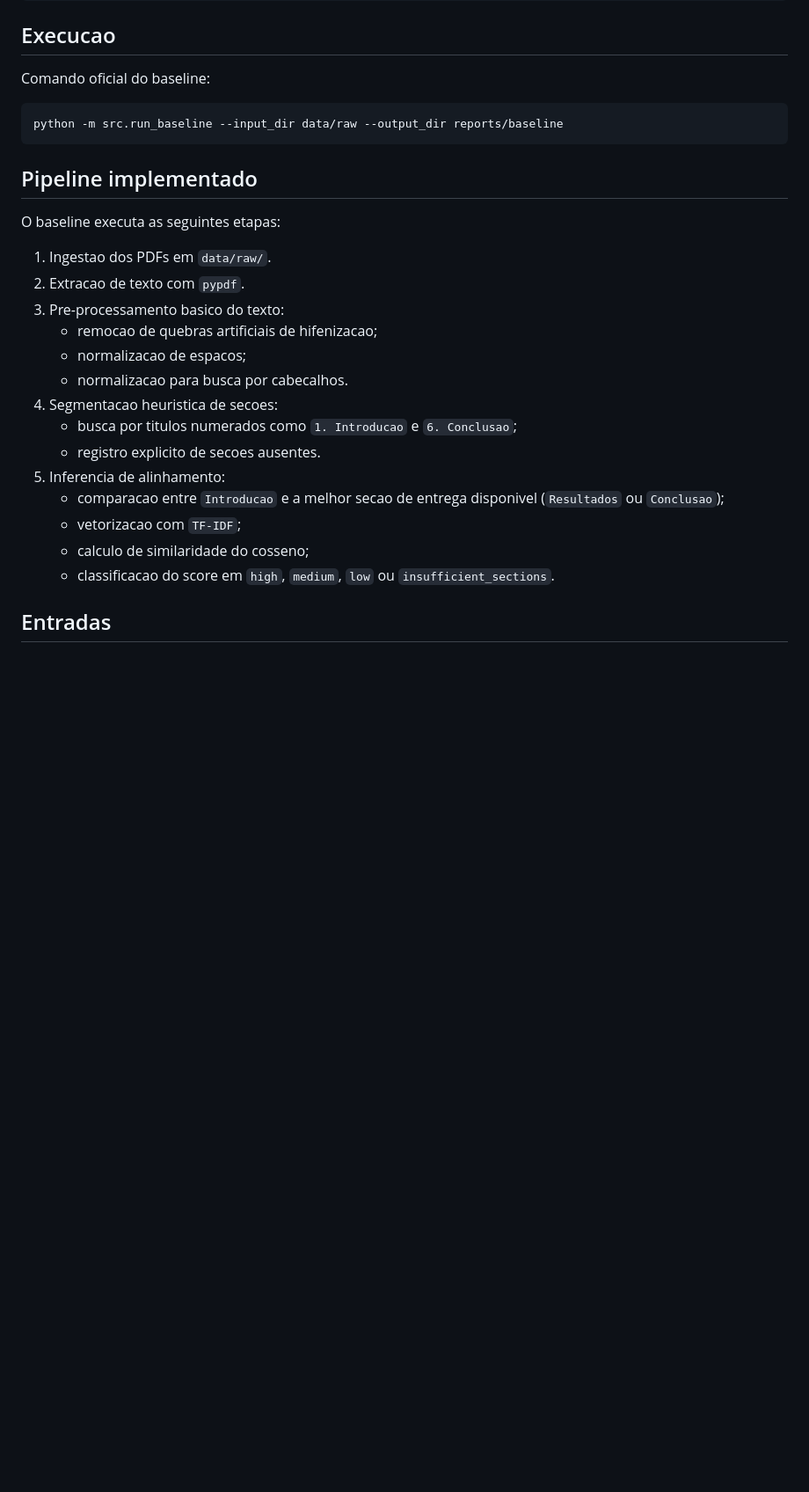
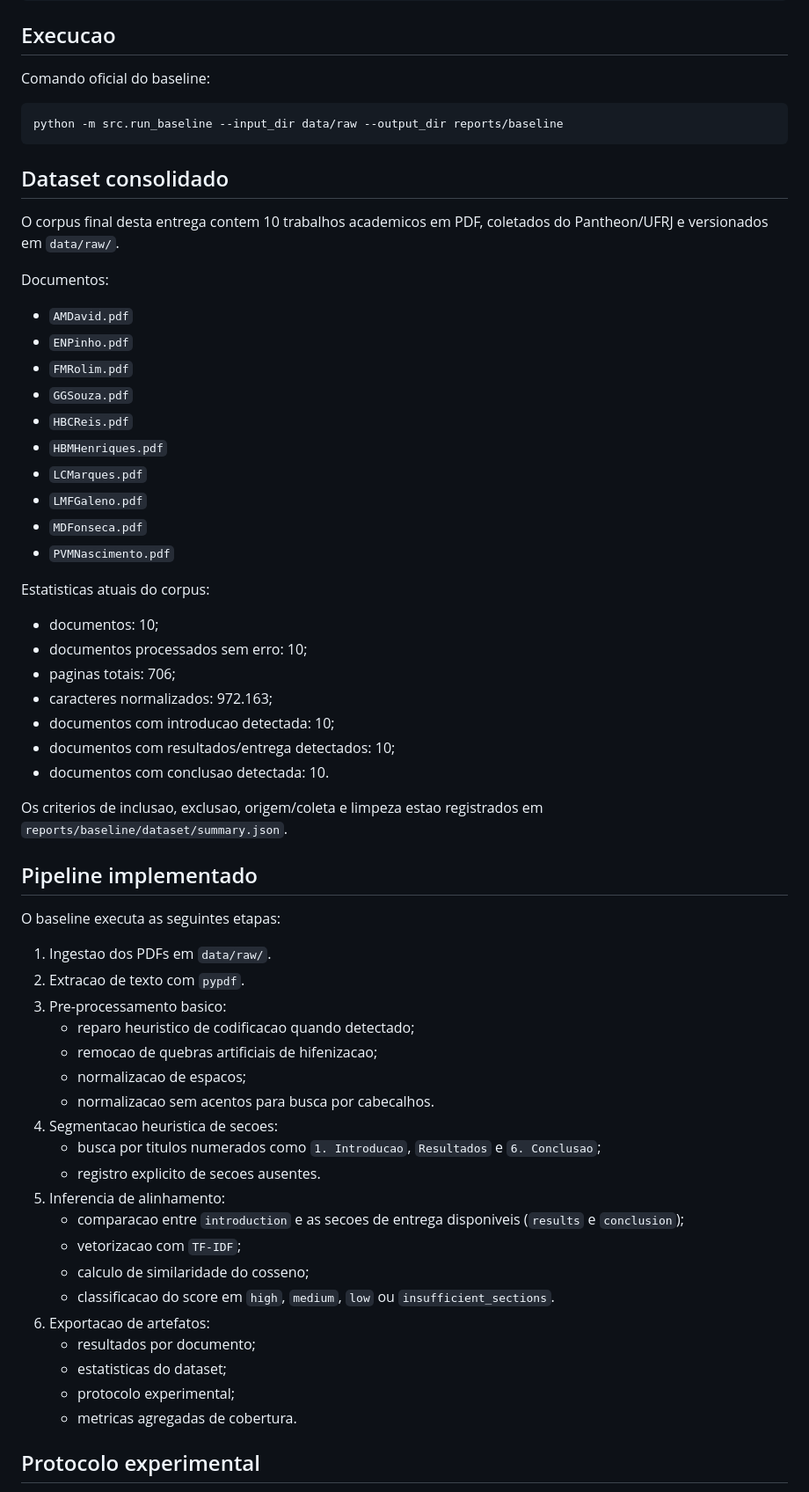
Before and after one commit to jtentis/projeto-BMT, a Markdown page: README.md, the part around one of its changes. Shown at 88% size. GitHub-like rendering; blank space fills up the shorter version.

````diff
--- a/README.md
+++ b/README.md
@@ -70,24 +78,59 @@ Comando oficial do baseline:
 python -m src.run_baseline --input_dir data/raw --output_dir reports/baseline
 ```
 
+## Dataset consolidado
+
+O corpus final desta entrega contem 10 trabalhos academicos em PDF, coletados do Pantheon/UFRJ e versionados em `data/raw/`.
+
+Documentos:
+
+- `AMDavid.pdf`
+- `ENPinho.pdf`
+- `FMRolim.pdf`
+- `GGSouza.pdf`
+- `HBCReis.pdf`
+- `HBMHenriques.pdf`
+- `LCMarques.pdf`
+- `LMFGaleno.pdf`
+- `MDFonseca.pdf`
+- `PVMNascimento.pdf`
+
+Estatisticas atuais do corpus:
+
+- documentos: 10;
+- documentos processados sem erro: 10;
+- paginas totais: 706;
+- caracteres normalizados: 972.163;
+- documentos com introducao detectada: 10;
+- documentos com resultados/entrega detectados: 10;
+- documentos com conclusao detectada: 10.
+
+Os criterios de inclusao, exclusao, origem/coleta e limpeza estao registrados em `reports/baseline/dataset/summary.json`.
+
 ## Pipeline implementado
 
 O baseline executa as seguintes etapas:
 
 1. Ingestao dos PDFs em `data/raw/`.
 2. Extracao de texto com `pypdf`.
-3. Pre-processamento basico do texto:
+3. Pre-processamento basico:
+   - reparo heuristico de codificacao quando detectado;
    - remocao de quebras artificiais de hifenizacao;
    - normalizacao de espacos;
-   - normalizacao para busca por cabecalhos.
+   - normalizacao sem acentos para busca por cabecalhos.
 4. Segmentacao heuristica de secoes:
-   - busca por titulos numerados como `1. Introducao` e `6. Conclusao`;
+   - busca por titulos numerados como `1. Introducao`, `Resultados` e `6. Conclusao`;
    - registro explicito de secoes ausentes.
 5. Inferencia de alinhamento:
-   - comparacao entre `Introducao` e a melhor secao de entrega disponivel (`Resultados` ou `Conclusao`);
+   - comparacao entre `introduction` e as secoes de entrega disponiveis (`results` e `conclusion`);
    - vetorizacao com `TF-IDF`;
    - calculo de similaridade do cosseno;
    - classificacao do score em `high`, `medium`, `low` ou `insufficient_sections`.
+6. Exportacao de artefatos:
+   - resultados por documento;
+   - estatisticas do dataset;
+   - protocolo experimental;
+   - metricas agregadas de cobertura.
 
-## Entradas
+## Protocolo experimental
 
````
Also changed, not shown: other parts of README.md (+71 -28 lines).
